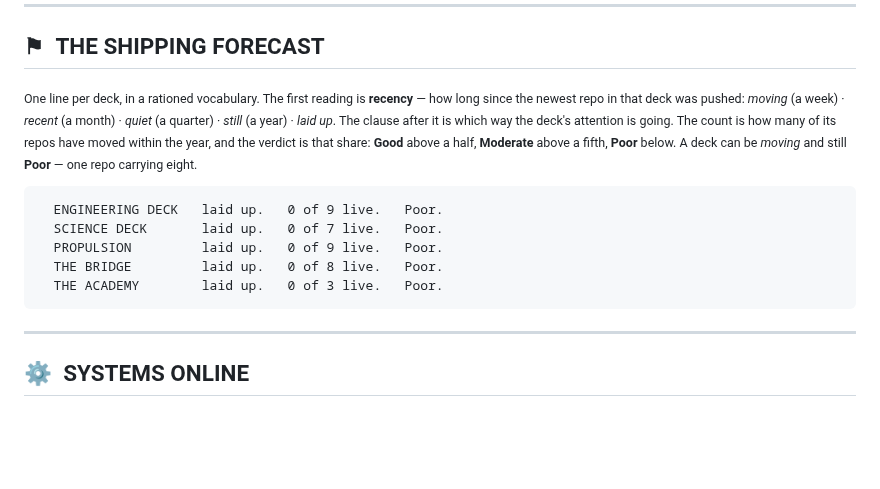
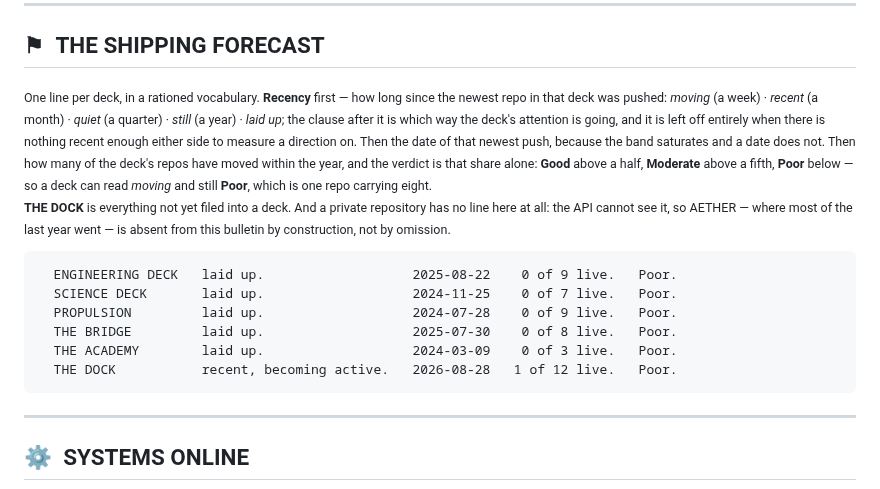
Before and after one commit to StarFleet1334/StarFleet1334, a Markdown page: README.md, the part around the change. Rendered like a GitHub page; blank space fills up the shorter version.

Commit message:
log: 1 file changed, 20 insertions(+), 13 deletions(-)

```diff
--- a/README.md
+++ b/README.md
@@ -68,22 +68,29 @@ a <b>Chronosphere</b> that scrubs the whole board backwards through its own hist
 
 ## ⚑ &nbsp;THE SHIPPING FORECAST
 
-<sub>One line per deck, in a rationed vocabulary. The first reading is
-<b>recency</b> — how long since the newest repo in that deck was pushed:
-<i>moving</i> (a week) · <i>recent</i> (a month) · <i>quiet</i> (a quarter) ·
-<i>still</i> (a year) · <i>laid up</i>. The clause after it is which way the
-deck's attention is going. The count is how many of its repos have moved
-within the year, and the verdict is that share: <b>Good</b> above a half,
-<b>Moderate</b> above a fifth, <b>Poor</b> below. A deck can be <i>moving</i>
-and still <b>Poor</b> — one repo carrying eight.</sub>
+<sub>One line per deck, in a rationed vocabulary. <b>Recency</b> first —
+how long since the newest repo in that deck was pushed: <i>moving</i> (a week) ·
+<i>recent</i> (a month) · <i>quiet</i> (a quarter) · <i>still</i> (a year) ·
+<i>laid up</i>; the clause after it is which way the deck's attention is going,
+and it is left off entirely when there is nothing recent enough either side to
+measure a direction on. Then the date of that newest push, because the band
+saturates and a date does not. Then how many of the deck's repos have moved
+within the year, and the verdict is that share alone: <b>Good</b> above a half,
+<b>Moderate</b> above a fifth, <b>Poor</b> below — so a deck can read
+<i>moving</i> and still <b>Poor</b>, which is one repo carrying eight.<br>
+<b>THE DOCK</b> is everything not yet filed into a deck. And a private
+repository has no line here at all: the API cannot see it, so AETHER — where
+most of the last year went — is absent from this bulletin by construction, not
+by omission.</sub>
 
 <!--LOG:forecast-->
 <pre>
-  ENGINEERING DECK   laid up.   0 of 9 live.   Poor.
-  SCIENCE DECK       laid up.   0 of 7 live.   Poor.
-  PROPULSION         laid up.   0 of 9 live.   Poor.
-  THE BRIDGE         laid up.   0 of 8 live.   Poor.
-  THE ACADEMY        laid up.   0 of 3 live.   Poor.
+  ENGINEERING DECK   laid up.                   2025-08-22    0 of 9 live.   Poor.
+  SCIENCE DECK       laid up.                   2024-11-25    0 of 7 live.   Poor.
+  PROPULSION         laid up.                   2024-07-28    0 of 9 live.   Poor.
+  THE BRIDGE         laid up.                   2025-07-30    0 of 8 live.   Poor.
+  THE ACADEMY        laid up.                   2024-03-09    0 of 3 live.   Poor.
+  THE DOCK           recent, becoming active.   2026-08-28   1 of 12 live.   Poor.
 </pre>
 <!--/LOG:forecast-->
 
```
